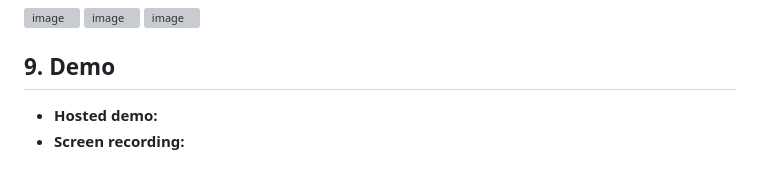
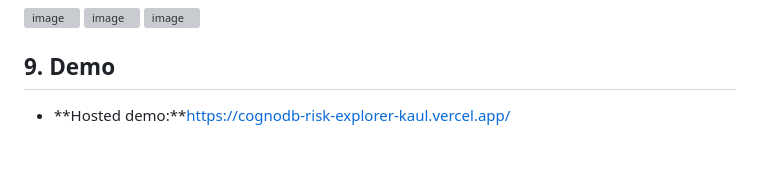
Before and after one commit to Rakshanayak24/Cognodb-risk-explorer, a Markdown page: README.md, the part around the change. Drawn GitHub-style; grey boxes are pictures that could not be loaded.

```diff
--- a/README.md
+++ b/README.md
@@ -240,5 +240,4 @@ depgraph-risk-explorer/
 
 ## 9. Demo
 
-- **Hosted demo:**
-- **Screen recording:**
+- **Hosted demo:**https://cognodb-risk-explorer-kaul.vercel.app/
```
